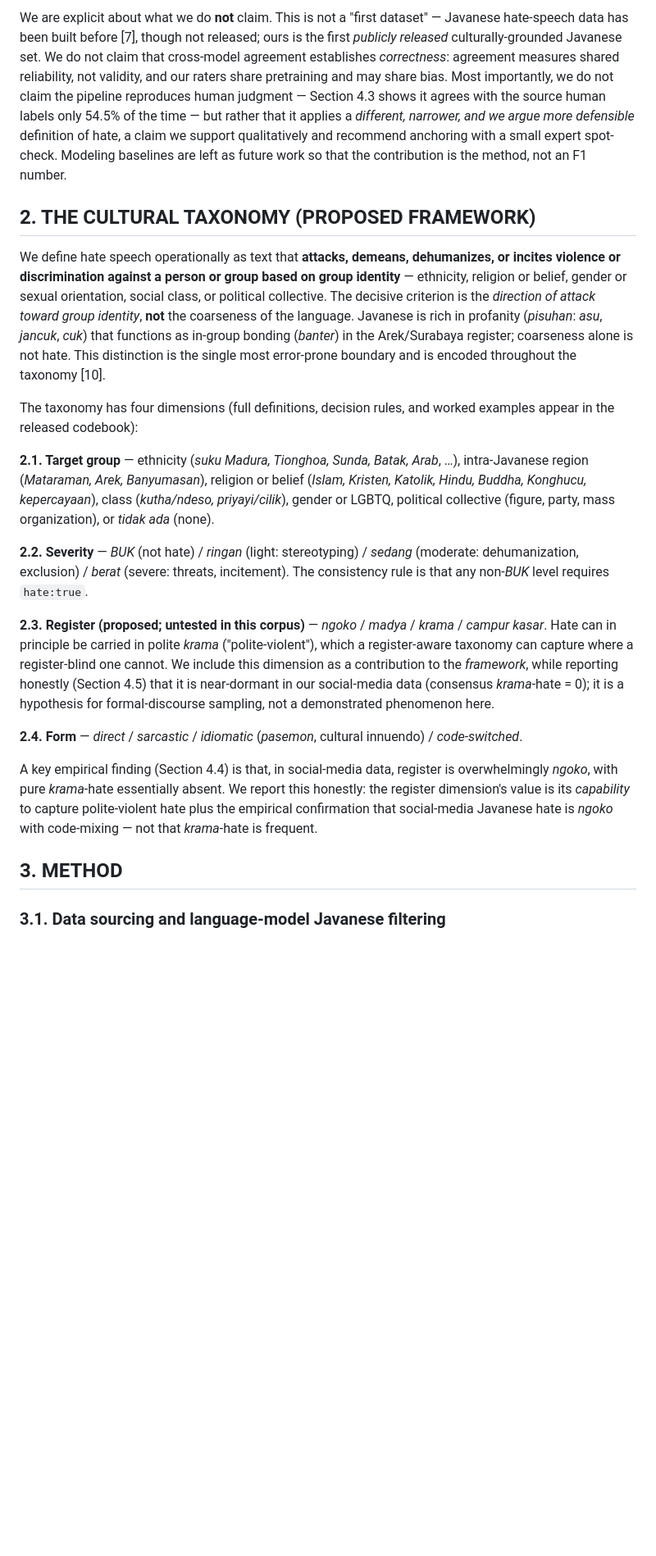
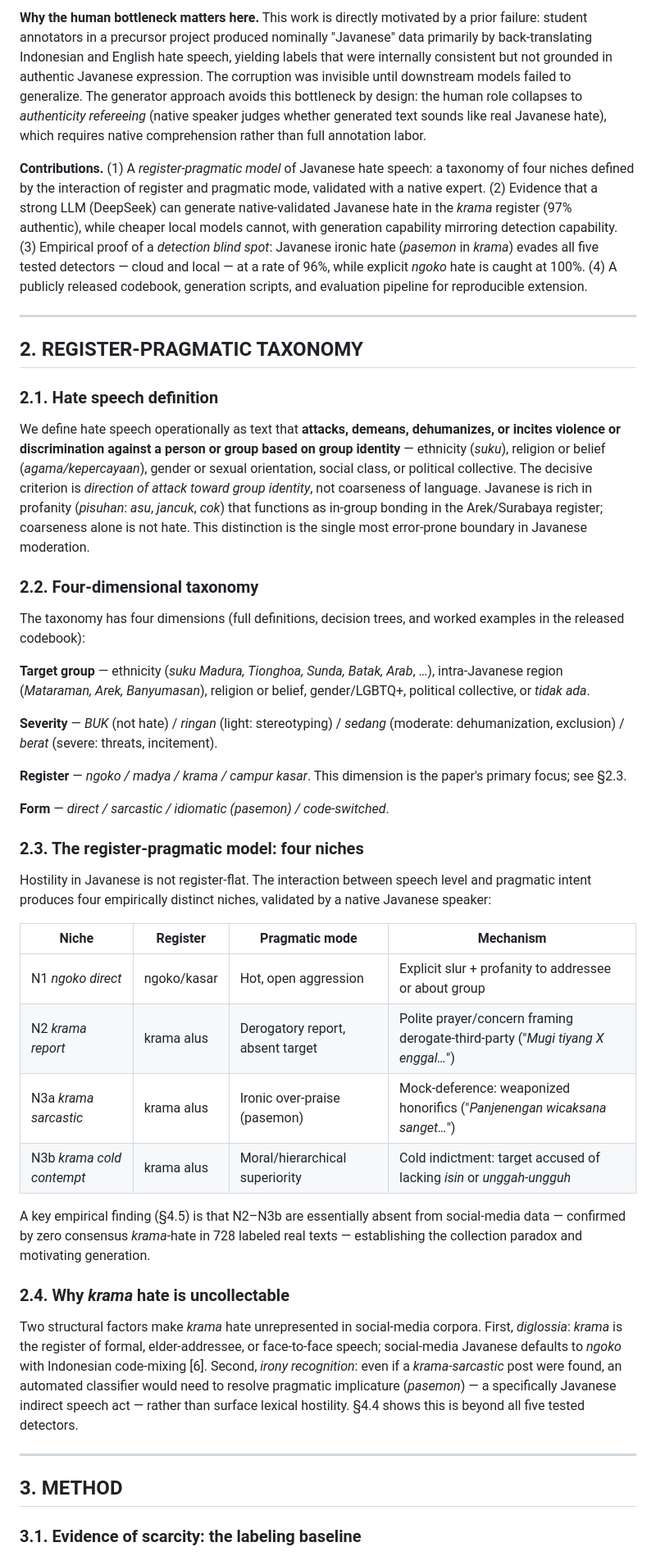
Before and after one commit to neimasilk/jawa_hate_fresh, a Markdown page: paper/draft_jinita.md, the part around one of its changes. Shown at 82% size. Drawn GitHub-style; blank space fills up the shorter version.

```diff
--- a/paper/draft_jinita.md
+++ b/paper/draft_jinita.md
@@ -30,23 +30,48 @@ We make three primary contributions. First, a **fully-automated, zero-human anno
 
-We are explicit about what we do **not** claim. This is not a "first dataset" — Javanese hate-speech data has been built before [7], though not released; ours is the first *publicly released* culturally-grounded Javanese set. We do not claim that cross-model agreement establishes *correctness*: agreement measures shared reliability, not validity, and our raters share pretraining and may share bias. Most importantly, we do not claim the pipeline reproduces human judgment — Section 4.3 shows it agrees with the source human labels only 54.5% of the time — but rather that it applies a *different, narrower, and we argue more defensible* definition of hate, a claim we support qualitatively and recommend anchoring with a small expert spot-check. Modeling baselines are left as future work so that the contribution is the method, not an F1 number.
+**Why the human bottleneck matters here.** This work is directly motivated by a prior failure: student annotators in a precursor project produced nominally "Javanese" data primarily by back-translating Indonesian and English hate speech, yielding labels that were internally consistent but not grounded in authentic Javanese expression. The corruption was invisible until downstream models failed to generalize. The generator approach avoids this bottleneck by design: the human role collapses to *authenticity refereeing* (native speaker judges whether generated text sounds like real Javanese hate), which requires native comprehension rather than full annotation labor.
 
-## 2. THE CULTURAL TAXONOMY (PROPOSED FRAMEWORK)
+**Contributions.** (1) A *register-pragmatic model* of Javanese hate speech: a taxonomy of four niches defined by the interaction of register and pragmatic mode, validated with a native expert. (2) Evidence that a strong LLM (DeepSeek) can generate native-validated Javanese hate in the *krama* register (97% authentic), while cheaper local models cannot, with generation capability mirroring detection capability. (3) Empirical proof of a *detection blind spot*: Javanese ironic hate (*pasemon* in *krama*) evades all five tested detectors — cloud and local — at a rate of 96%, while explicit *ngoko* hate is caught at 100%. (4) A publicly released codebook, generation scripts, and evaluation pipeline for reproducible extension.
 
-We define hate speech operationally as text that **attacks, demeans, dehumanizes, or incites violence or discrimination against a person or group based on group identity** — ethnicity, religion or belief, gender or sexual orientation, social class, or political collective. The decisive criterion is the *direction of attack toward group identity*, **not** the coarseness of the language. Javanese is rich in profanity (*pisuhan*: *asu*, *jancuk*, *cuk*) that functions as in-group bonding (*banter*) in the Arek/Surabaya register; coarseness alone is not hate. This distinction is the single most error-prone boundary and is encoded throughout the taxonomy [10].
+---
 
-The taxonomy has four dimensions (full definitions, decision rules, and worked examples appear in the released codebook):
+## 2. REGISTER-PRAGMATIC TAXONOMY
 
-**2.1. Target group** — ethnicity (*suku Madura, Tionghoa, Sunda, Batak, Arab*, …), intra-Javanese region (*Mataraman, Arek, Banyumasan*), religion or belief (*Islam, Kristen, Katolik, Hindu, Buddha, Konghucu, kepercayaan*), class (*kutha/ndeso, priyayi/cilik*), gender or LGBTQ, political collective (figure, party, mass organization), or *tidak ada* (none).
+### 2.1. Hate speech definition
 
-**2.2. Severity** — *BUK* (not hate) / *ringan* (light: stereotyping) / *sedang* (moderate: dehumanization, exclusion) / *berat* (severe: threats, incitement). The consistency rule is that any non-*BUK* level requires `hate:true`.
+We define hate speech operationally as text that **attacks, demeans, dehumanizes, or incites violence or discrimination against a person or group based on group identity** — ethnicity (*suku*), religion or belief (*agama/kepercayaan*), gender or sexual orientation, social class, or political collective. The decisive criterion is *direction of attack toward group identity*, not coarseness of language. Javanese is rich in profanity (*pisuhan*: *asu*, *jancuk*, *cok*) that functions as in-group bonding in the Arek/Surabaya register; coarseness alone is not hate. This distinction is the single most error-prone boundary in Javanese moderation.
 
-**2.3. Register (proposed; untested in this corpus)** — *ngoko* / *madya* / *krama* / *campur kasar*. Hate can in principle be carried in polite *krama* ("polite-violent"), which a register-aware taxonomy can capture where a register-blind one cannot. We include this dimension as a contribution to the *framework*, while reporting honestly (Section 4.5) that it is near-dormant in our social-media data (consensus *krama*-hate = 0); it is a hypothesis for formal-discourse sampling, not a demonstrated phenomenon here.
+### 2.2. Four-dimensional taxonomy
 
-**2.4. Form** — *direct* / *sarcastic* / *idiomatic* (*pasemon*, cultural innuendo) / *code-switched*.
+The taxonomy has four dimensions (full definitions, decision trees, and worked examples in the released codebook):
 
-A key empirical finding (Section 4.4) is that, in social-media data, register is overwhelmingly *ngoko*, with pure *krama*-hate essentially absent. We report this honestly: the register dimension's value is its *capability* to capture polite-violent hate plus the empirical confirmation that social-media Javanese hate is *ngoko* with code-mixing — not that *krama*-hate is frequent.
+**Target group** — ethnicity (*suku Madura, Tionghoa, Sunda, Batak, Arab*, …), intra-Javanese region (*Mataraman, Arek, Banyumasan*), religion or belief, gender/LGBTQ+, political collective, or *tidak ada*.
+
+**Severity** — *BUK* (not hate) / *ringan* (light: stereotyping) / *sedang* (moderate: dehumanization, exclusion) / *berat* (severe: threats, incitement).
+
+**Register** — *ngoko / madya / krama / campur kasar*. This dimension is the paper's primary focus; see §2.3.
+
+**Form** — *direct / sarcastic / idiomatic (pasemon) / code-switched*.
+
+### 2.3. The register-pragmatic model: four niches
+
+Hostility in Javanese is not register-flat. The interaction between speech level and pragmatic intent produces four empirically distinct niches, validated by a native Javanese speaker:
+
+| Niche | Register | Pragmatic mode | Mechanism |
+|---|---|---|---|
+| N1 *ngoko direct* | ngoko/kasar | Hot, open aggression | Explicit slur + profanity to addressee or about group |
+| N2 *krama report* | krama alus | Derogatory report, absent target | Polite prayer/concern framing derogate-third-party ("*Mugi tiyang X enggal…*") |
+| N3a *krama sarcastic* | krama alus | Ironic over-praise (pasemon) | Mock-deference: weaponized honorifics ("*Panjenengan wicaksana sanget…*") |
+| N3b *krama cold contempt* | krama alus | Moral/hierarchical superiority | Cold indictment: target accused of lacking *isin* or *unggah-ungguh* |
+
+A key empirical finding (§4.5) is that N2–N3b are essentially absent from social-media data — confirmed by zero consensus *krama*-hate in 728 labeled real texts — establishing the collection paradox and motivating generation.
+
+### 2.4. Why *krama* hate is uncollectable
+
+Two structural factors make *krama* hate unrepresented in social-media corpora. First, *diglossia*: *krama* is the register of formal, elder-addressee, or face-to-face speech; social-media Javanese defaults to *ngoko* with Indonesian code-mixing [6]. Second, *irony recognition*: even if a *krama-sarcastic* post were found, an automated classifier would need to resolve pragmatic implicature (*pasemon*) — a specifically Javanese indirect speech act — rather than surface lexical hostility. §4.4 shows this is beyond all five tested detectors.
+
+---
 
 ## 3. METHOD
 
-### 3.1. Data sourcing and language-model Javanese filtering
+### 3.1. Evidence of scarcity: the labeling baseline
 
```
Also changed, not shown: other parts of paper/draft_jinita.md (+121 -94 lines).
